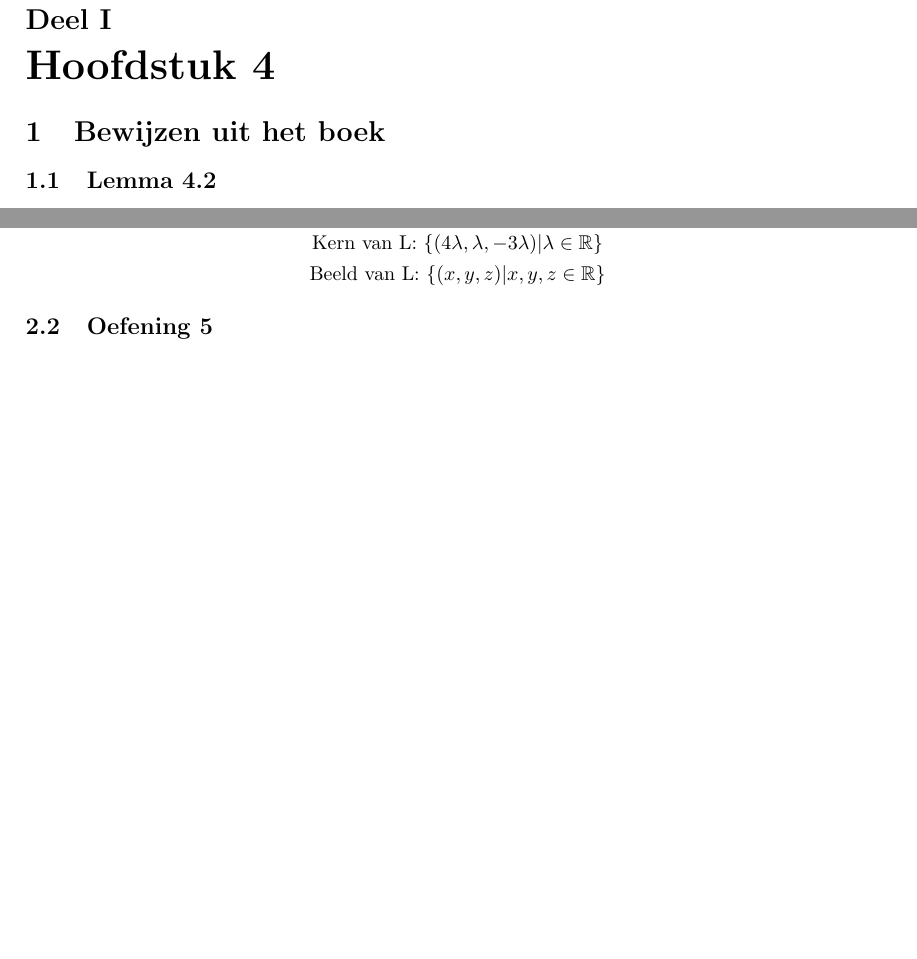
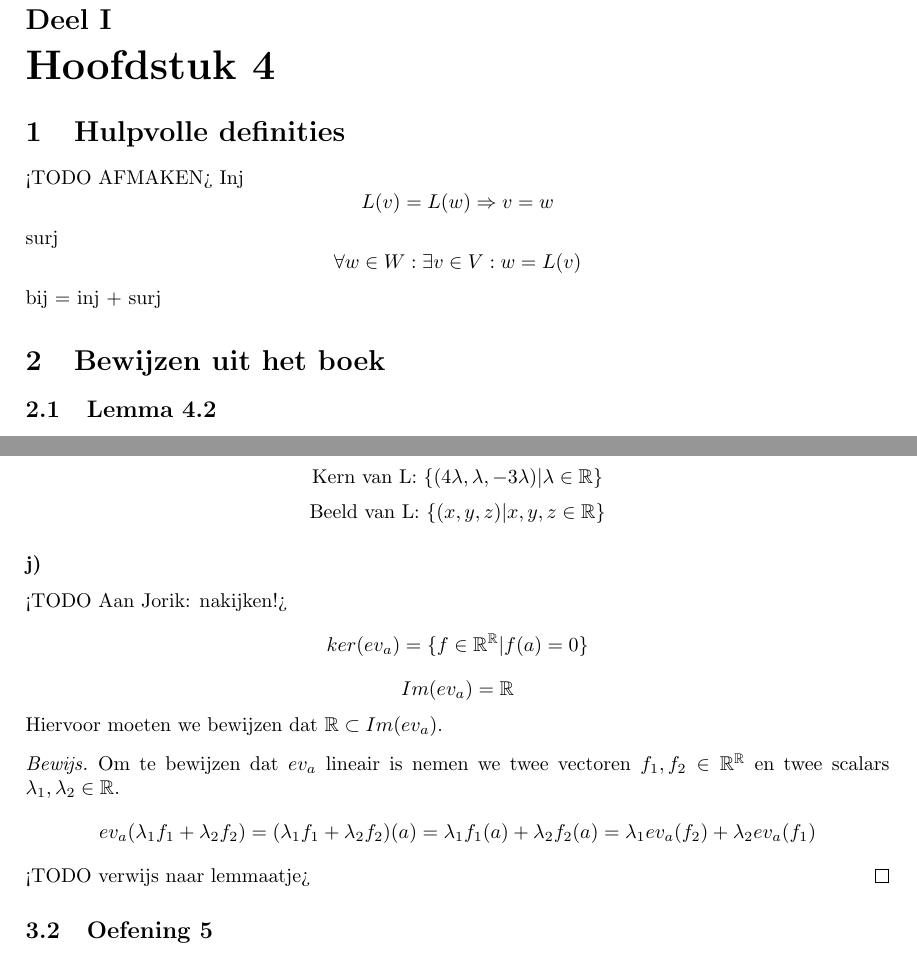
Before and after one commit to NorfairKing/lineairealgebra, a LaTeX document (hoofdstuk_4.tex): two parts of pages 1 and 2 of 10, joined at a grey line, cut so that both start at the same text, the shorter picture padded with empty space. Compiled offline with pdfLaTeX.

Commit message:
messing around

```diff
--- a/hoofdstuk_4.tex
+++ b/hoofdstuk_4.tex
@@ -2,6 +2,18 @@
 \begin{document}
 
 \part{Hoofdstuk 4}
+\section{Hulpvolle definities}
+<TODO AFMAKEN>
+Inj
+\[
+L(v) = L(w) \Rightarrow v = w
+\]
+surj
+\[
+\forall w \in W: \exists v \in V: w=L(v)
+\]
+bij = inj + surj
+
 \section{Bewijzen uit het boek}
 \subsection{Lemma 4.2}
 \subsubsection*{Te bewijzen}
@@ -66,6 +78,23 @@ $$
 $$
 \text{Beeld van L:} \ \{(x ,y ,z)|x,y,z \in \mathbb{R} \}
 $$
+
+\subsubsection*{j)}
+<TODO Aan Jorik: nakijken!>
+\[
+ker(ev_a) = \{ f \in \mathbb{R}^{\mathbb{R}} | f(a) = 0\}
+\]
+\[
+Im(ev_a) = \mathbb{R}
+\]
+Hiervoor moeten we bewijzen dat $\mathbb{R} \subset Im(ev_a)$.
+\begin{proof}
+Om te bewijzen dat $ev_a$ lineair is nemen we twee vectoren $f_1,f_2 \in \mathbb{R}^{\mathbb{R}}$ en twee scalars $\lambda_1, \lambda_2 \in \mathbb{R}$.
+\[
+ev_a(\lambda_1f_1 + \lambda_2f_2) = (\lambda_1f_1 + \lambda_2f_2)(a) = \lambda_1f_1(a) + \lambda_2f_2(a) = \lambda_1ev_a(f_2) + \lambda_2ev_a(f_1)
+\]
+<TODO verwijs naar lemmaatje>
+\end{proof}
 
 \subsection{Oefening 5}
 Zij $L:V \rightarrow W$ een lineaire afbeelding en zij $dim V = n$ en $dim W = m$.\\
```
